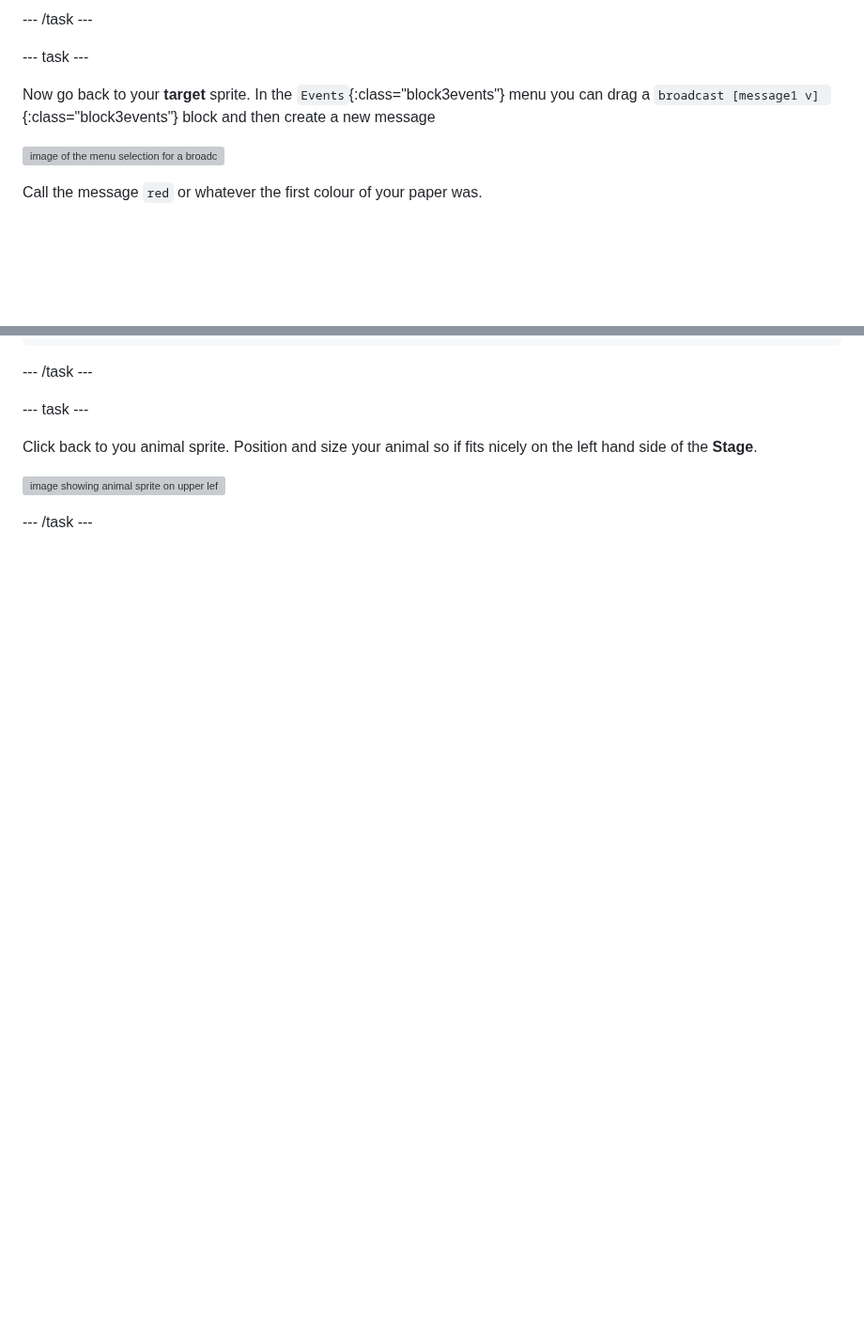
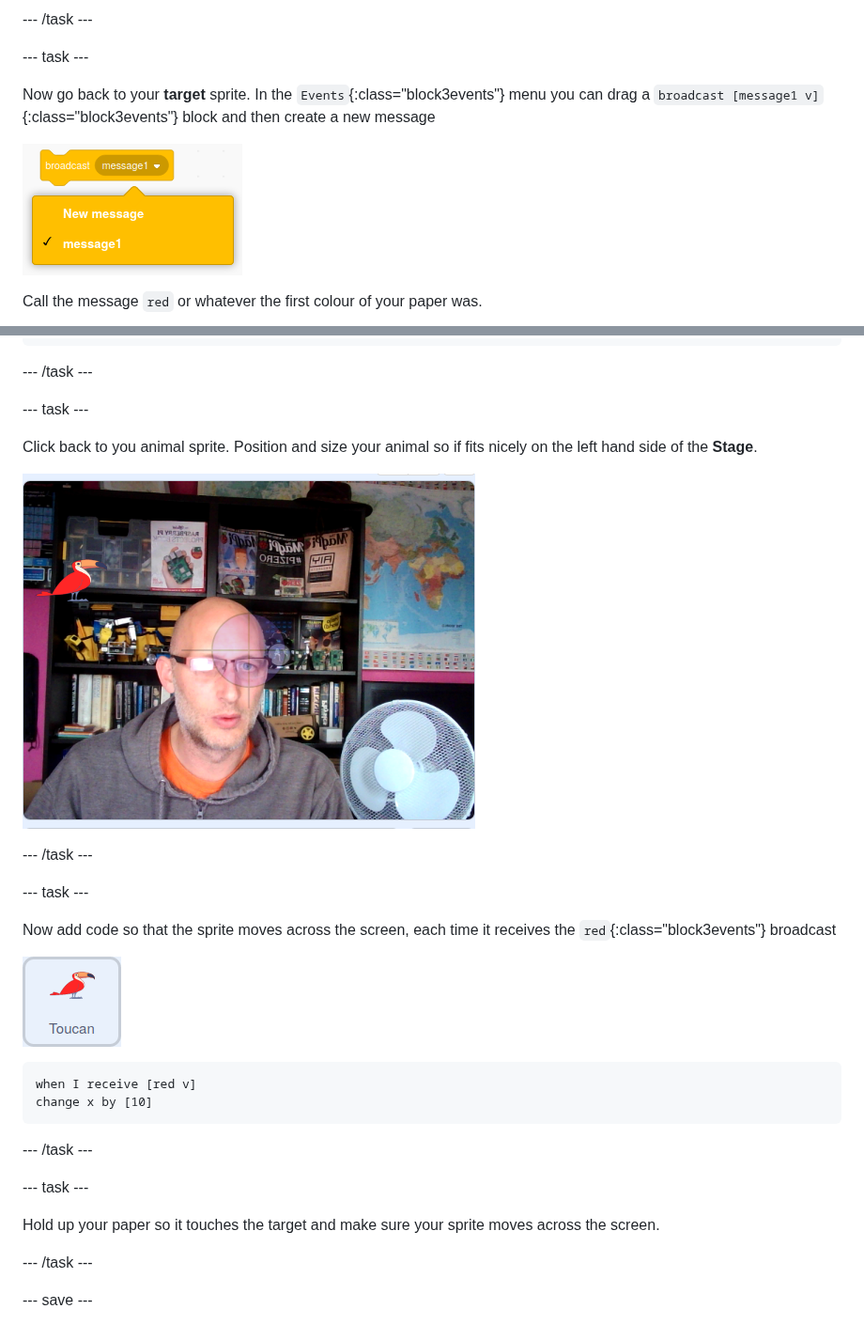
Before and after one commit to raspberrypilearning/count-the-creatures, a Markdown page: en/step_4.md, 2 parts joined by grey strips. Shown at 94% size. Rendered like a GitHub page; blank space fills up the shorter version; grey boxes are pictures that could not be loaded.

Commit message:
complete step_4

````diff
--- a/en/step_4.md
+++ b/en/step_4.md
@@ -18,9 +18,9 @@ Click on the **Costumes** tab and change the colour of the animal so that it mat
 
 --- task ---
 
-Now go back to your **target** sprite. In the `Events`{:class="block3events"} menu you can drag a `broadcast [message1 v] `{:class="block3events"} block and then create a new message
+Now go back to your **target** sprite. In the `Events`{:class="block3events"} menu you can drag a `broadcast [message1 v]`{:class="block3events"} block and then create a new message
 
-![image of the menu selection for a broadcast block](new-message.png)
+![image of the menu selection for a broadcast block](images/new-message.png)
 
 Call the message `red` or whatever the first colour of your paper was.
 
@@ -85,6 +85,27 @@ end
 
 Click back to you animal sprite. Position and size your animal so if fits nicely on the left hand side of the **Stage**.
 
-![image showing animal sprite on upper left hand side of the stage](sprite-on-stage.png)
+![image showing animal sprite on upper left hand side of the stage](images/sprite-on-stage.png)
 
 --- /task ---
+
+--- task ---
+
+Now add code so that the sprite moves across the screen, each time it receives the `red`{:class="block3events"} broadcast
+
+![image of the toucan sprite](images/animal-sprite.png)
+
+```blocks3
+when I receive [red v]
+change x by [10]
+```
+
+--- /task ---
+
+--- task ---
+
+Hold up your paper so it touches the target and make sure your sprite moves across the screen.
+
+--- /task ---
+
+--- save ---
````
Also changed, not shown: en/images/target-sprite.png (renamed from en/images/targe-sprite.png).
